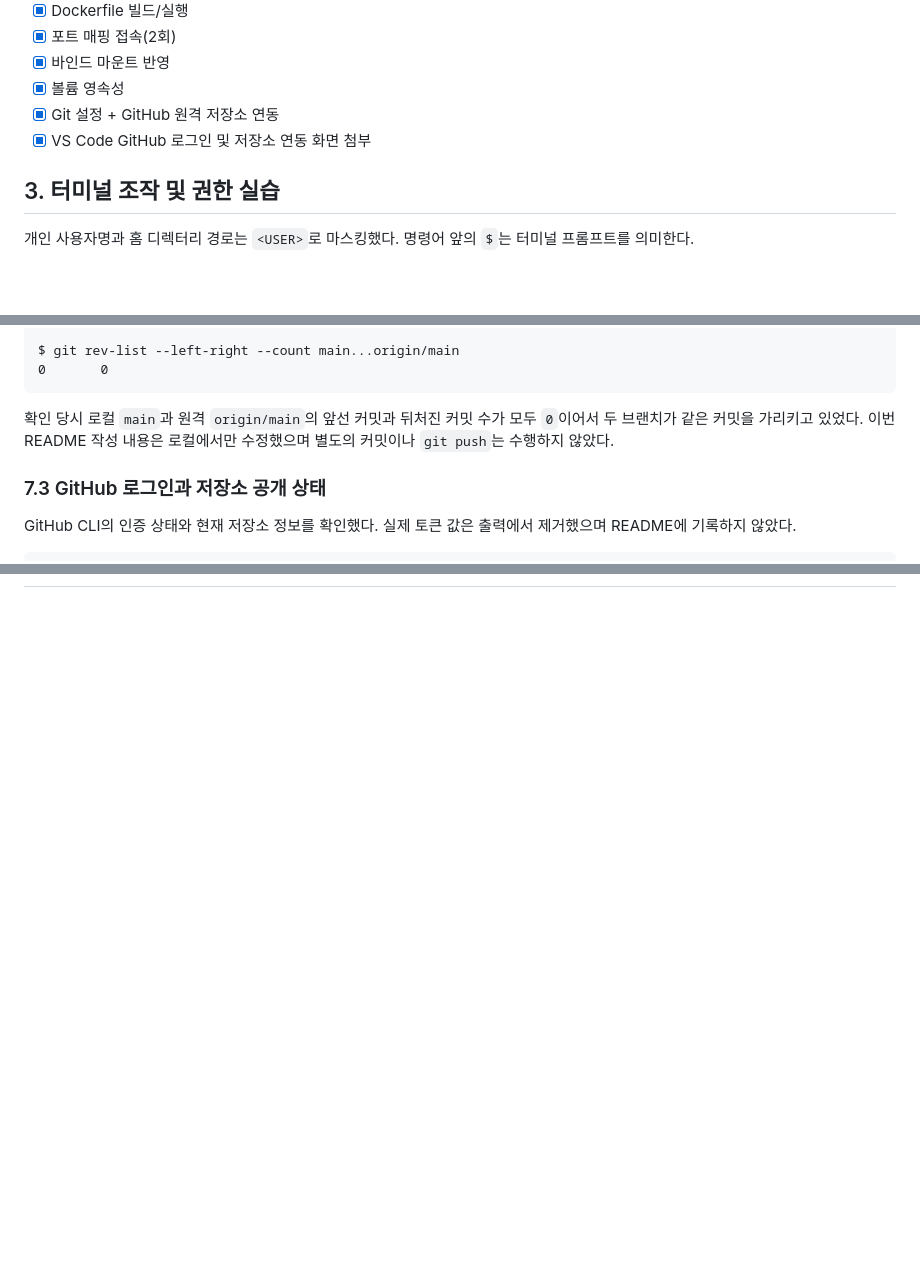
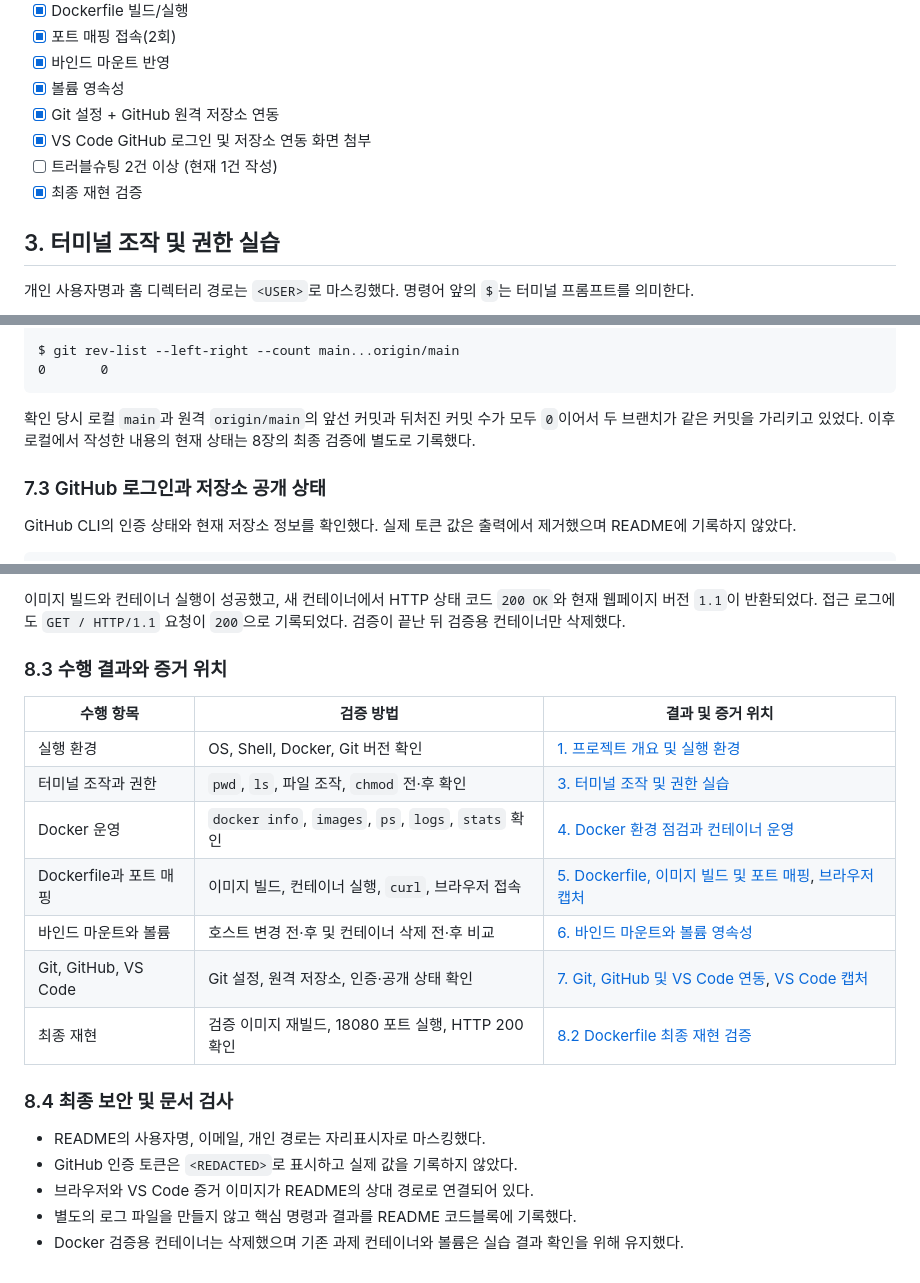
Before and after one commit to devJeenee/codyssey-pre-course-e1-1, a Markdown page: README.md, 3 parts joined by grey strips. Rendered like a GitHub page; blank space fills up the shorter version.

Commit message:
8. 트러블슈팅 작성

````diff
--- a/README.md
+++ b/README.md
@@ -31,6 +31,8 @@
 - [x] 볼륨 영속성
 - [x] Git 설정 + GitHub 원격 저장소 연동
 - [x] VS Code GitHub 로그인 및 저장소 연동 화면 첨부
+- [ ] 트러블슈팅 2건 이상 (현재 1건 작성)
+- [x] 최종 재현 검증
 
 ## 3. 터미널 조작 및 권한 실습
 
@@ -727,7 +729,7 @@ $ git rev-list --left-right --count main...origin/main
 0       0
 ```
 
-확인 당시 로컬 `main`과 원격 `origin/main`의 앞선 커밋과 뒤처진 커밋 수가 모두 `0`이어서 두 브랜치가 같은 커밋을 가리키고 있었다. 이번 README 작성 내용은 로컬에서만 수정했으며 별도의 커밋이나 `git push`는 수행하지 않았다.
+확인 당시 로컬 `main`과 원격 `origin/main`의 앞선 커밋과 뒤처진 커밋 수가 모두 `0`이어서 두 브랜치가 같은 커밋을 가리키고 있었다. 이후 로컬에서 작성한 내용의 현재 상태는 8장의 최종 검증에 별도로 기록했다.
 
 ### 7.3 GitHub 로그인과 저장소 공개 상태
 
@@ -770,0 +860,21 @@ VS Code에서 이 저장소 폴더를 열고 GitHub 계정 로그인, `main` 브
+이미지 빌드와 컨테이너 실행이 성공했고, 새 컨테이너에서 HTTP 상태 코드 `200 OK`와 현재 웹페이지 버전 `1.1`이 반환되었다. 접근 로그에도 `GET / HTTP/1.1` 요청이 `200`으로 기록되었다. 검증이 끝난 뒤 검증용 컨테이너만 삭제했다.
+
+### 8.3 수행 결과와 증거 위치
+
+| 수행 항목 | 검증 방법 | 결과 및 증거 위치 |
+|---|---|---|
+| 실행 환경 | OS, Shell, Docker, Git 버전 확인 | [1. 프로젝트 개요 및 실행 환경](#1-프로젝트-개요-및-실행-환경) |
+| 터미널 조작과 권한 | `pwd`, `ls`, 파일 조작, `chmod` 전·후 확인 | [3. 터미널 조작 및 권한 실습](#3-터미널-조작-및-권한-실습) |
+| Docker 운영 | `docker info`, `images`, `ps`, `logs`, `stats` 확인 | [4. Docker 환경 점검과 컨테이너 운영](#4-docker-환경-점검과-컨테이너-운영) |
+| Dockerfile과 포트 매핑 | 이미지 빌드, 컨테이너 실행, `curl`, 브라우저 접속 | [5. Dockerfile, 이미지 빌드 및 포트 매핑](#5-dockerfile-이미지-빌드-및-포트-매핑), [브라우저 캡처](screenshots/07-web-browser.png) |
+| 바인드 마운트와 볼륨 | 호스트 변경 전·후 및 컨테이너 삭제 전·후 비교 | [6. 바인드 마운트와 볼륨 영속성](#6-바인드-마운트와-볼륨-영속성) |
+| Git, GitHub, VS Code | Git 설정, 원격 저장소, 인증·공개 상태 확인 | [7. Git, GitHub 및 VS Code 연동](#7-git-github-및-vs-code-연동), [VS Code 캡처](screenshots/12-vscode-github.png) |
+| 최종 재현 | 검증 이미지 재빌드, 18080 포트 실행, HTTP 200 확인 | [8.2 Dockerfile 최종 재현 검증](#82-dockerfile-최종-재현-검증) |
+
+### 8.4 최종 보안 및 문서 검사
+
+- README의 사용자명, 이메일, 개인 경로는 자리표시자로 마스킹했다.
+- GitHub 인증 토큰은 `<REDACTED>`로 표시하고 실제 값을 기록하지 않았다.
+- 브라우저와 VS Code 증거 이미지가 README의 상대 경로로 연결되어 있다.
+- 별도의 로그 파일을 만들지 않고 핵심 명령과 결과를 README 코드블록에 기록했다.
+- Docker 검증용 컨테이너는 삭제했으며 기존 과제 컨테이너와 볼륨은 실습 결과 확인을 위해 유지했다.
````
Also changed, not shown: other parts of README.md (+87 -0 lines).
